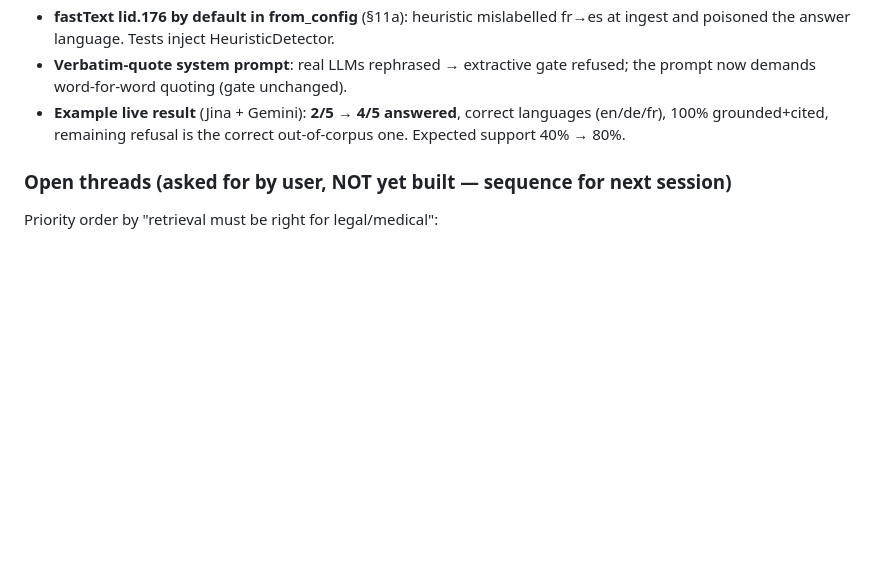
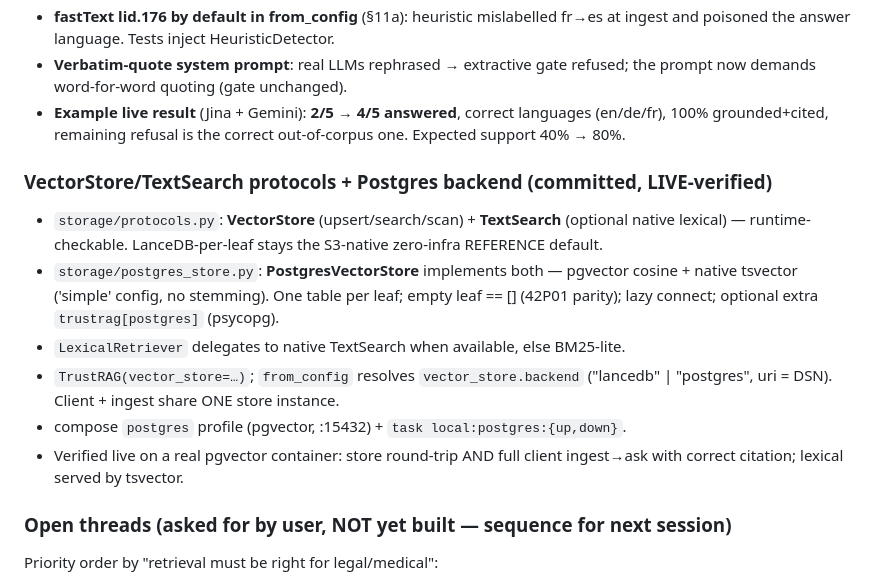
Before and after one commit to muthuishere/citenexus, a Markdown page: INPROGRESS.md, the part around the change. Drawn GitHub-style; blank space fills up the shorter version.

Commit message:
docs: record VectorStore/TextSearch seam + Postgres backend

```diff
--- a/INPROGRESS.md
+++ b/INPROGRESS.md
@@ -120,6 +120,21 @@ contextualizer is built from config.
   languages (en/de/fr), 100% grounded+cited, remaining refusal is the correct
   out-of-corpus one. Expected support 40% → 80%.
 
+### VectorStore/TextSearch protocols + Postgres backend (committed, LIVE-verified)
+- `storage/protocols.py`: **VectorStore** (upsert/search/scan) + **TextSearch**
+  (optional native lexical) — runtime-checkable. LanceDB-per-leaf stays the
+  S3-native zero-infra REFERENCE default.
+- `storage/postgres_store.py`: **PostgresVectorStore** implements both — pgvector
+  cosine + native tsvector ('simple' config, no stemming). One table per leaf;
+  empty leaf == [] (42P01 parity); lazy connect; optional extra
+  `trustrag[postgres]` (psycopg).
+- `LexicalRetriever` delegates to native TextSearch when available, else BM25-lite.
+- `TrustRAG(vector_store=…)`; `from_config` resolves `vector_store.backend`
+  ("lancedb" | "postgres", uri = DSN). Client + ingest share ONE store instance.
+- compose `postgres` profile (pgvector, :15432) + `task local:postgres:{up,down}`.
+- Verified live on a real pgvector container: store round-trip AND full client
+  ingest→ask with correct citation; lexical served by tsvector.
+
 ### Open threads (asked for by user, NOT yet built — sequence for next session)
 Priority order by "retrieval must be right for legal/medical":
 1. **Chunker / splitting (HIGHEST leverage)** — today `build_evidence_units` is
```
